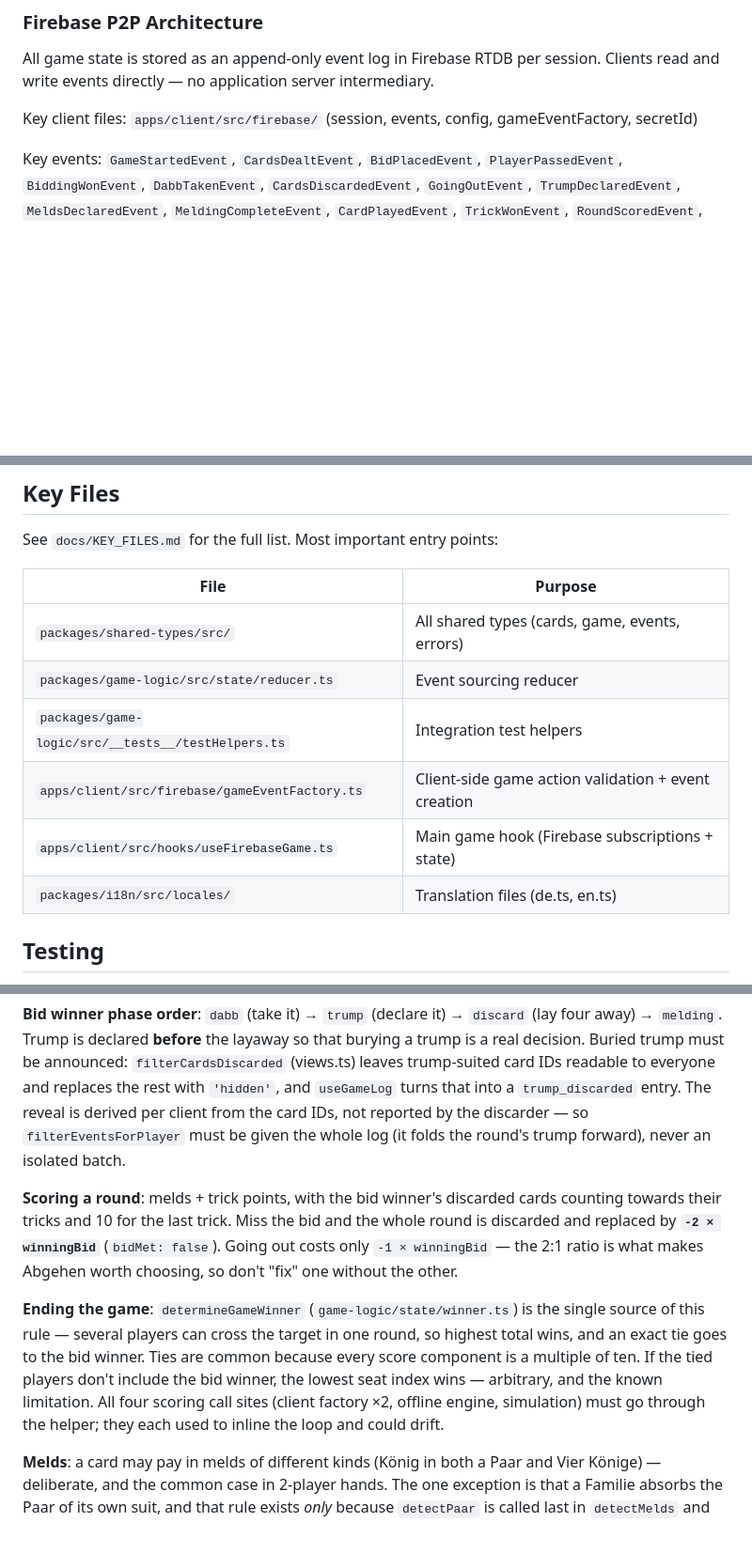
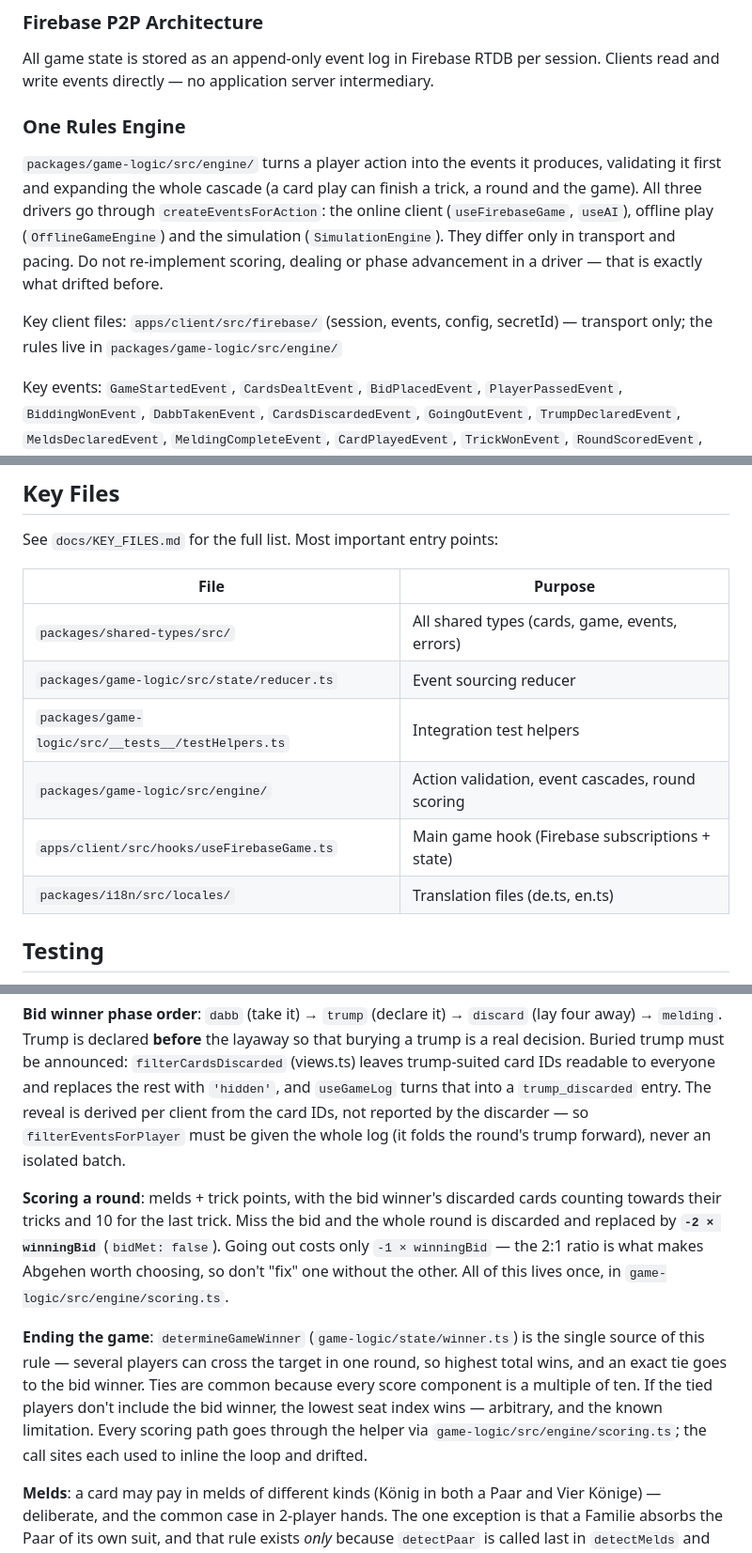
Before and after one commit to deglerj/dabb, a Markdown page: CLAUDE.md, 3 parts joined by grey strips. Shown at 94% size. Drawn GitHub-style; blank space fills up the shorter version.

```diff
--- a/CLAUDE.md
+++ b/CLAUDE.md
@@ -19,7 +19,11 @@ docs/{arc42/, adr/, design/, AI_STRATEGY.md, KEY_FILES.md}
 
 All game state is stored as an append-only event log in Firebase RTDB per session. Clients read and write events directly — no application server intermediary.
 
-Key client files: `apps/client/src/firebase/` (session, events, config, gameEventFactory, secretId)
+### One Rules Engine
+
+`packages/game-logic/src/engine/` turns a player action into the events it produces, validating it first and expanding the whole cascade (a card play can finish a trick, a round and the game). All three drivers go through `createEventsForAction`: the online client (`useFirebaseGame`, `useAI`), offline play (`OfflineGameEngine`) and the simulation (`SimulationEngine`). They differ only in transport and pacing. Do not re-implement scoring, dealing or phase advancement in a driver — that is exactly what drifted before.
+
+Key client files: `apps/client/src/firebase/` (session, events, config, secretId) — transport only; the rules live in `packages/game-logic/src/engine/`
 
 Key events: `GameStartedEvent`, `CardsDealtEvent`, `BidPlacedEvent`, `PlayerPassedEvent`, `BiddingWonEvent`, `DabbTakenEvent`, `CardsDiscardedEvent`, `GoingOutEvent`, `TrumpDeclaredEvent`, `MeldsDeclaredEvent`, `MeldingCompleteEvent`, `CardPlayedEvent`, `TrickWonEvent`, `RoundScoredEvent`, `GameFinishedEvent`, `GameTerminatedEvent`, `PlayerJoinedEvent`, `PlayerLeftEvent`, `PlayerReconnectedEvent`, `NewRoundStartedEvent`.
 
@@ -86,14 +90,14 @@ pnpm simulate -- --players 3 --games 100 --concurrency 4
 
 See `docs/KEY_FILES.md` for the full list. Most important entry points:
 
-| File                                               | Purpose                                             |
-| -------------------------------------------------- | --------------------------------------------------- |
-| `packages/shared-types/src/`                       | All shared types (cards, game, events, errors)      |
-| `packages/game-logic/src/state/reducer.ts`         | Event sourcing reducer                              |
-| `packages/game-logic/src/__tests__/testHelpers.ts` | Integration test helpers                            |
-| `apps/client/src/firebase/gameEventFactory.ts`     | Client-side game action validation + event creation |
-| `apps/client/src/hooks/useFirebaseGame.ts`         | Main game hook (Firebase subscriptions + state)     |
-| `packages/i18n/src/locales/`                       | Translation files (de.ts, en.ts)                    |
+| File                                               | Purpose                                          |
+| -------------------------------------------------- | ------------------------------------------------ |
+| `packages/shared-types/src/`                       | All shared types (cards, game, events, errors)   |
+| `packages/game-logic/src/state/reducer.ts`         | Event sourcing reducer                           |
+| `packages/game-logic/src/__tests__/testHelpers.ts` | Integration test helpers                         |
+| `packages/game-logic/src/engine/`                  | Action validation, event cascades, round scoring |
+| `apps/client/src/hooks/useFirebaseGame.ts`         | Main game hook (Firebase subscriptions + state)  |
+| `packages/i18n/src/locales/`                       | Translation files (de.ts, en.ts)                 |
 
 ## Testing
 
@@ -124,9 +128,9 @@ See `README.md` for full rules. Key points: 40-card deck (2 copies), bidding sta
 
 **Bid winner phase order**: `dabb` (take it) → `trump` (declare it) → `discard` (lay four away) → `melding`. Trump is declared **before** the layaway so that burying a trump is a real decision. Buried trump must be announced: `filterCardsDiscarded` (views.ts) leaves trump-suited card IDs readable to everyone and replaces the rest with `'hidden'`, and `useGameLog` turns that into a `trump_discarded` entry. The reveal is derived per client from the card IDs, not reported by the discarder — so `filterEventsForPlayer` must be given the whole log (it folds the round's trump forward), never an isolated batch.
 
-**Scoring a round**: melds + trick points, with the bid winner's discarded cards counting towards their tricks and 10 for the last trick. Miss the bid and the whole round is discarded and replaced by **`-2 × winningBid`** (`bidMet: false`). Going out costs only `-1 × winningBid` — the 2:1 ratio is what makes Abgehen worth choosing, so don't "fix" one without the other.
+**Scoring a round**: melds + trick points, with the bid winner's discarded cards counting towards their tricks and 10 for the last trick. Miss the bid and the whole round is discarded and replaced by **`-2 × winningBid`** (`bidMet: false`). Going out costs only `-1 × winningBid` — the 2:1 ratio is what makes Abgehen worth choosing, so don't "fix" one without the other. All of this lives once, in `game-logic/src/engine/scoring.ts`.
 
-**Ending the game**: `determineGameWinner` (`game-logic/state/winner.ts`) is the single source of this rule — several players can cross the target in one round, so highest total wins, and an exact tie goes to the bid winner. Ties are common because every score component is a multiple of ten. If the tied players don't include the bid winner, the lowest seat index wins — arbitrary, and the known limitation. All four scoring call sites (client factory ×2, offline engine, simulation) must go through the helper; they each used to inline the loop and could drift.
+**Ending the game**: `determineGameWinner` (`game-logic/state/winner.ts`) is the single source of this rule — several players can cross the target in one round, so highest total wins, and an exact tie goes to the bid winner. Ties are common because every score component is a multiple of ten. If the tied players don't include the bid winner, the lowest seat index wins — arbitrary, and the known limitation. Every scoring path goes through the helper via `game-logic/src/engine/scoring.ts`; the call sites each used to inline the loop and drifted.
 
 **Melds**: a card may pay in melds of different kinds (König in both a Paar and Vier Könige) — deliberate, and the common case in 2-player hands. The one exception is that a Familie absorbs the Paar of its own suit, and that rule exists _only_ because `detectPaar` is called last in `detectMelds` and receives the melds found so far. Do not reorder those pushes; `melds.test.ts` fails if you do.
 
```
Also changed, not shown: other parts of CLAUDE.md (+2 -2 lines), docs/KEY_FILES.md (+3 -3 lines).
